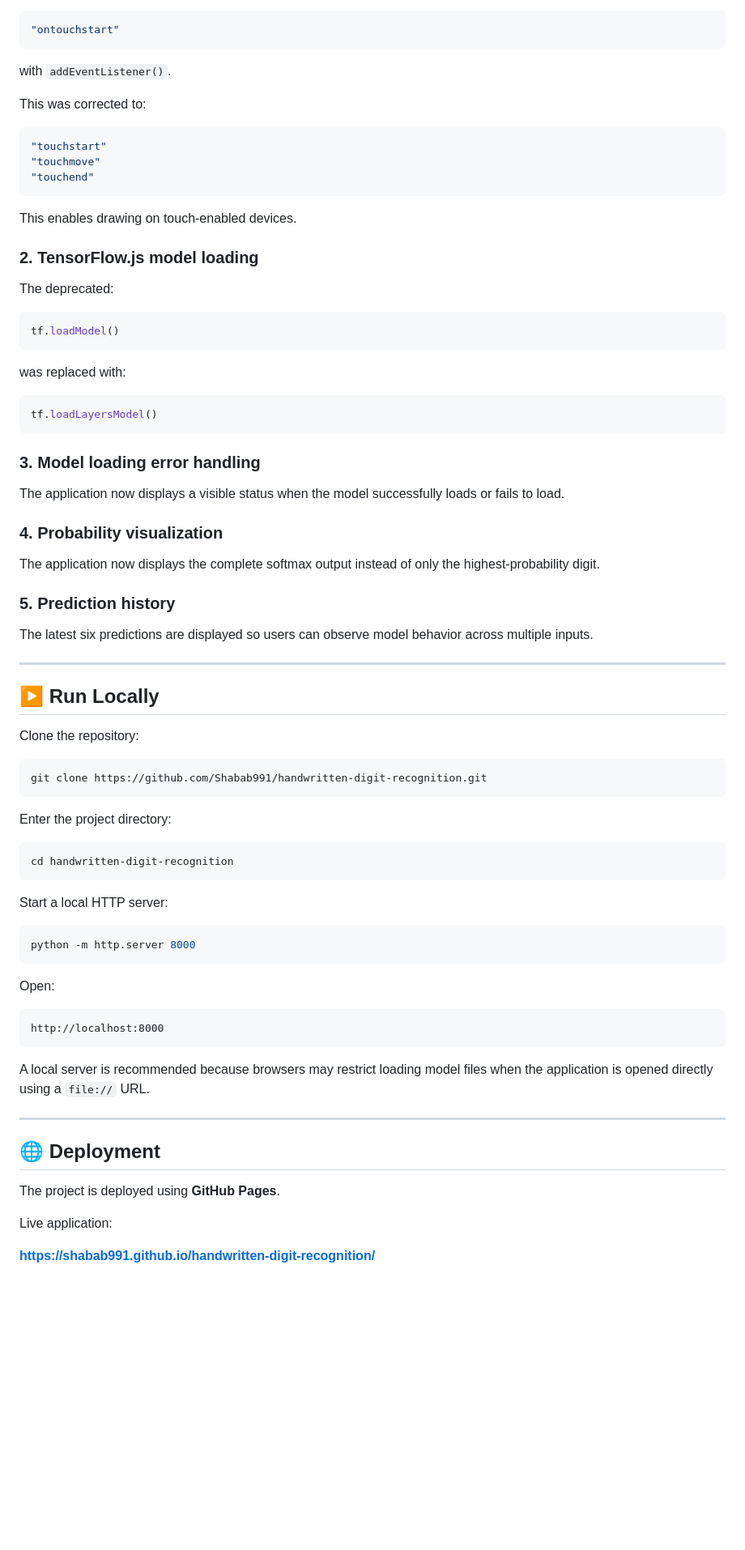
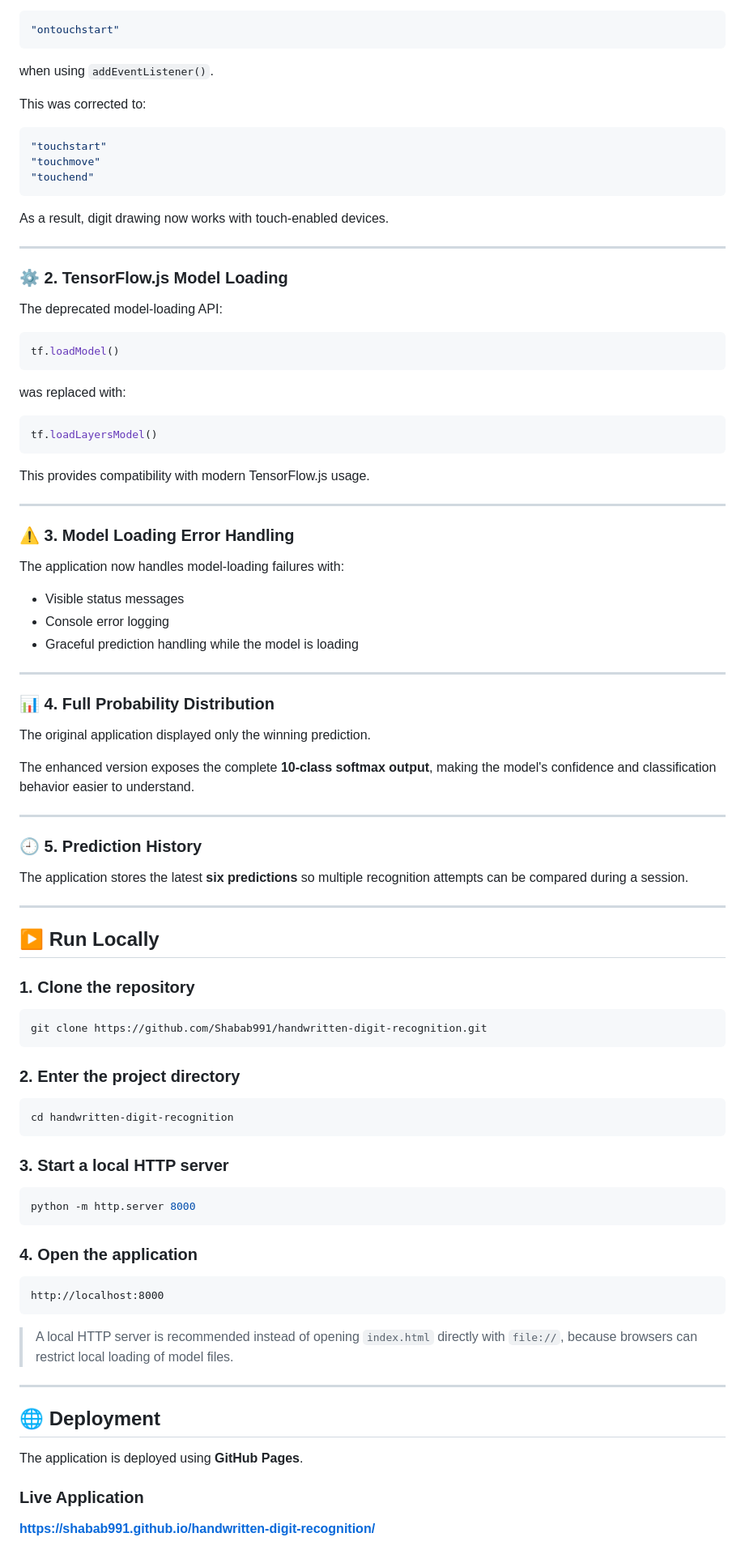
Before and after one commit to Shabab991/handwritten-digit-recognition, a Markdown page: README.md, the part around one of its changes. Shown at 81% size. Drawn GitHub-style; blank space fills up the shorter version.

````diff
--- a/README.md
+++ b/README.md
@@ -155,7 +180,7 @@ The original implementation used:
 "ontouchstart"
 ```
 
-with `addEventListener()`.
+when using `addEventListener()`.
 
 This was corrected to:
 
@@ -165,11 +190,13 @@ This was corrected to:
 "touchend"
 ```
 
-This enables drawing on touch-enabled devices.
+As a result, digit drawing now works with touch-enabled devices.
 
-### 2. TensorFlow.js model loading
+---
 
-The deprecated:
+### ⚙️ 2. TensorFlow.js Model Loading
+
+The deprecated model-loading API:
 
 ```javascript
 tf.loadModel()
@@ -181,55 +208,69 @@ was replaced with:
 tf.loadLayersModel()
 ```
 
-### 3. Model loading error handling
+This provides compatibility with modern TensorFlow.js usage.
 
-The application now displays a visible status when the model successfully loads or fails to load.
+---
 
-### 4. Probability visualization
+### ⚠️ 3. Model Loading Error Handling
 
-The application now displays the complete softmax output instead of only the highest-probability digit.
+The application now handles model-loading failures with:
 
-### 5. Prediction history
+* Visible status messages
+* Console error logging
+* Graceful prediction handling while the model is loading
 
-The latest six predictions are displayed so users can observe model behavior across multiple inputs.
+---
+
+### 📊 4. Full Probability Distribution
+
+The original application displayed only the winning prediction.
+
+The enhanced version exposes the complete **10-class softmax output**, making the model's confidence and classification behavior easier to understand.
+
+---
+
+### 🕘 5. Prediction History
+
+The application stores the latest **six predictions** so multiple recognition attempts can be compared during a session.
 
 ---
 
 ## ▶️ Run Locally
 
-Clone the repository:
+### 1. Clone the repository
 
 ```bash
 git clone https://github.com/Shabab991/handwritten-digit-recognition.git
 ```
 
-Enter the project directory:
+### 2. Enter the project directory
 
 ```bash
 cd handwritten-digit-recognition
 ```
 
-Start a local HTTP server:
+### 3. Start a local HTTP server
 
 ```bash
 python -m http.server 8000
 ```
 
-Open:
+### 4. Open the application
 
 ```text
 http://localhost:8000
 ```
 
-A local server is recommended because browsers may restrict loading model files when the application is opened directly using a `file://` URL.
+> A local HTTP server is recommended instead of opening `index.html` directly with `file://`, because browsers can restrict local loading of model files.
 
 ---
 
 ## 🌐 Deployment
 
-The project is deployed using **GitHub Pages**.
+The application is deployed using **GitHub Pages**.
 
-Live application:
+### Live Application
 
 **https://shabab991.github.io/handwritten-digit-recognition/**
 
````
Also changed, not shown: other parts of README.md (+141 -84 lines).
